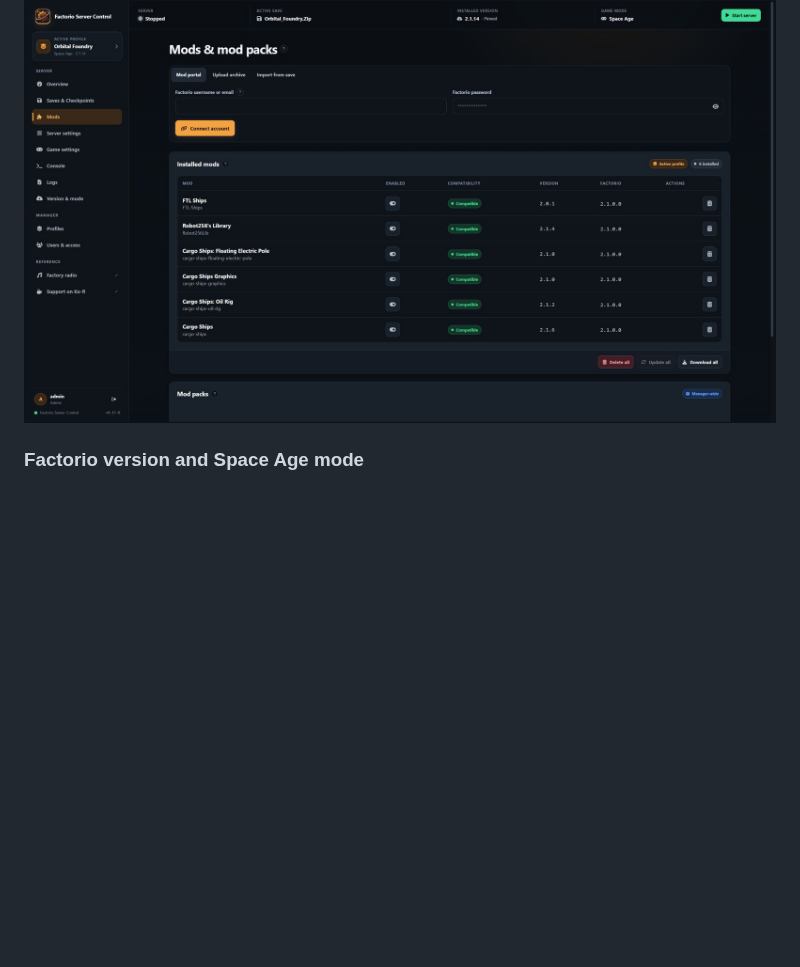
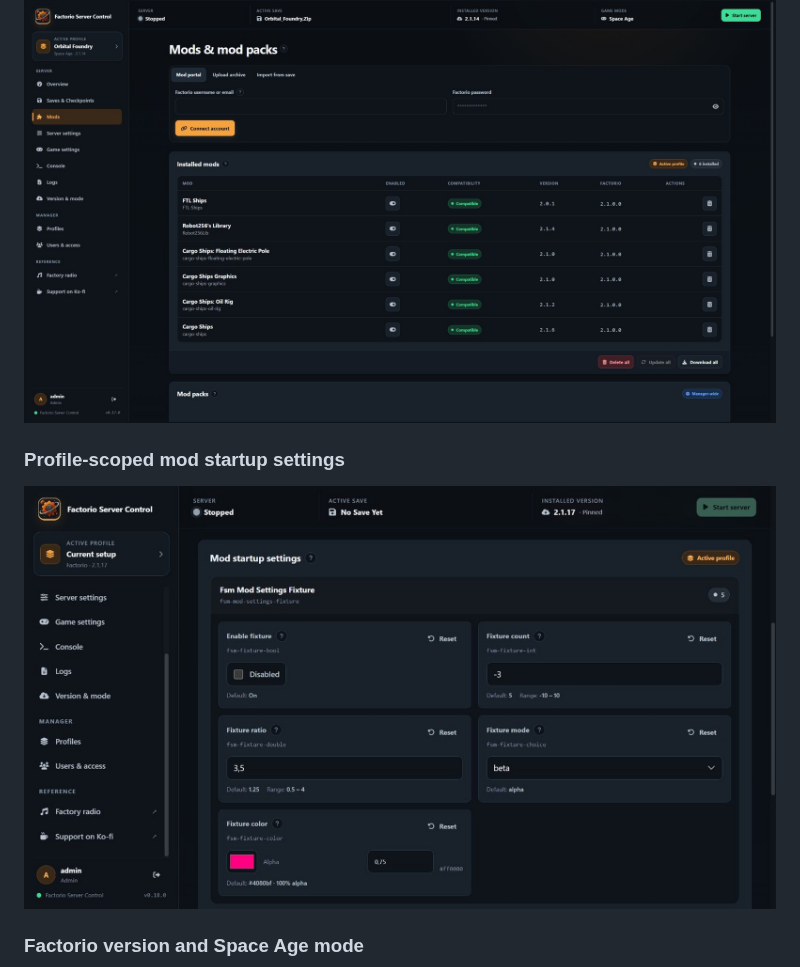
Before and after one commit to Tricade/factorio-server-manager, a Markdown page: README.md, the part around the change. GitHub-like rendering; pictures changed too: screenshots/Screenshot_Mod_Startup_Settings.png (added); blank space fills up the shorter version.

```diff
--- a/README.md
+++ b/README.md
@@ -103,6 +103,10 @@ The implementation details and deliberate boundaries are documented in [TECHNICA
 ### Compatible mods and dependencies
 
 ![Factorio Server Control mod management](screenshots/Screenshot_Mods.png)
+
+### Profile-scoped mod startup settings
+
+![Factorio Server Control mod startup settings](screenshots/Screenshot_Mod_Startup_Settings.png)
 
 ### Factorio version and Space Age mode
 
```
Also changed, not shown: CHANGELOG.md (+2 -0 lines), RELEASE-NOTES-0.18.0.md (added, +66 -0 lines), RELEASE.md (+1 -1 lines), 4 other files.
